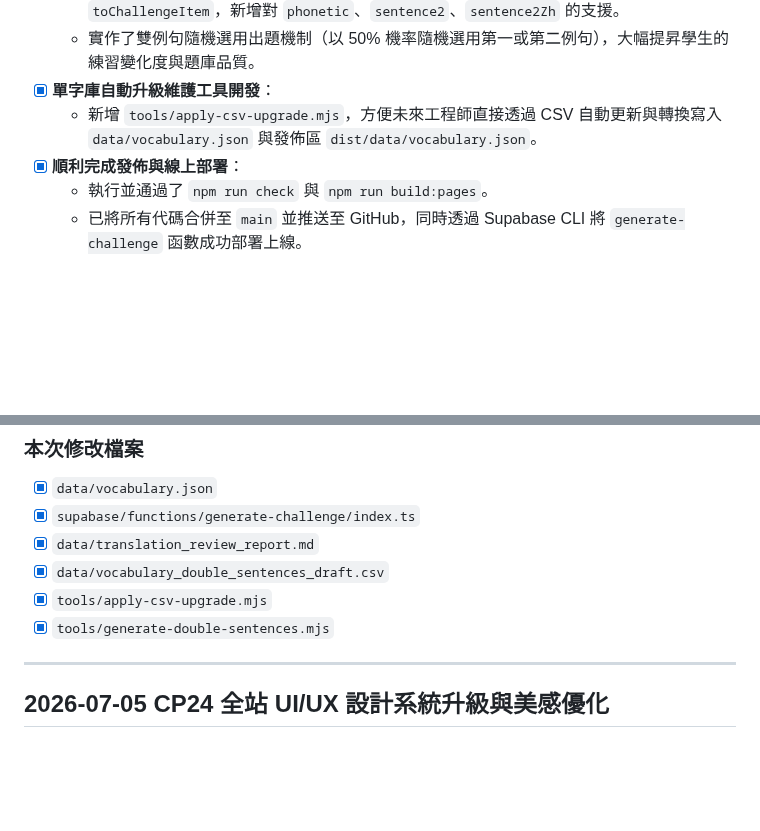
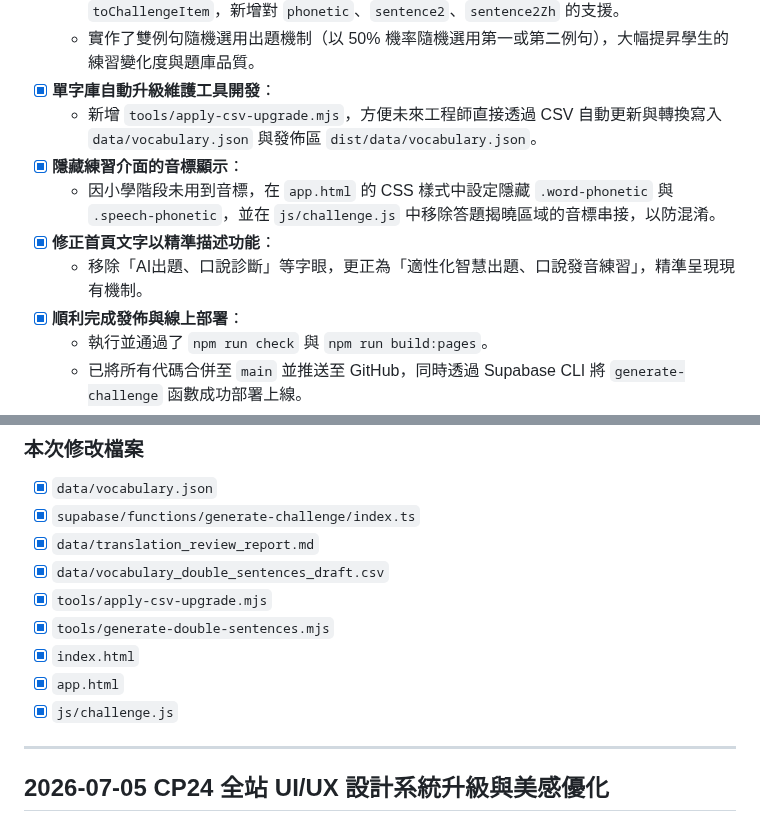
Before and after one commit to hs5743/english-word-king, a Markdown page: 工程師交接清單_2026-06-27.md, 2 parts joined by grey strips. Drawn GitHub-style; blank space fills up the shorter version.

Commit message:
docs: document phonetic hiding and homepage text updates in handover checklist

```diff
--- a/工程師交接清單_2026-06-27.md
+++ b/工程師交接清單_2026-06-27.md
@@ -125,6 +125,10 @@ Supabase Project Ref：`tzvnyluqommusppbzyiy`
   - 實作了雙例句隨機選用出題機制（以 50% 機率隨機選用第一或第二例句），大幅提昇學生的練習變化度與題庫品質。
 - [x] **單字庫自動升級維護工具開發**：
   - 新增 `tools/apply-csv-upgrade.mjs`，方便未來工程師直接透過 CSV 自動更新與轉換寫入 `data/vocabulary.json` 與發佈區 `dist/data/vocabulary.json`。
+- [x] **隱藏練習介面的音標顯示**：
+  - 因小學階段未用到音標，在 `app.html` 的 CSS 樣式中設定隱藏 `.word-phonetic` 與 `.speech-phonetic`，並在 `js/challenge.js` 中移除答題揭曉區域的音標串接，以防混淆。
+- [x] **修正首頁文字以精準描述功能**：
+  - 移除「AI出題、口說診斷」等字眼，更正為「適性化智慧出題、口說發音練習」，精準呈現現有機制。
 - [x] **順利完成發佈與線上部署**：
   - 執行並通過了 `npm run check` 與 `npm run build:pages`。
   - 已將所有代碼合併至 `main` 並推送至 GitHub，同時透過 Supabase CLI 將 `generate-challenge` 函數成功部署上線。
@@ -137,6 +141,9 @@ Supabase Project Ref：`tzvnyluqommusppbzyiy`
 - [x] `data/vocabulary_double_sentences_draft.csv`
 - [x] `tools/apply-csv-upgrade.mjs`
 - [x] `tools/generate-double-sentences.mjs`
+- [x] `index.html`
+- [x] `app.html`
+- [x] `js/challenge.js`
 
 ---
 
```
